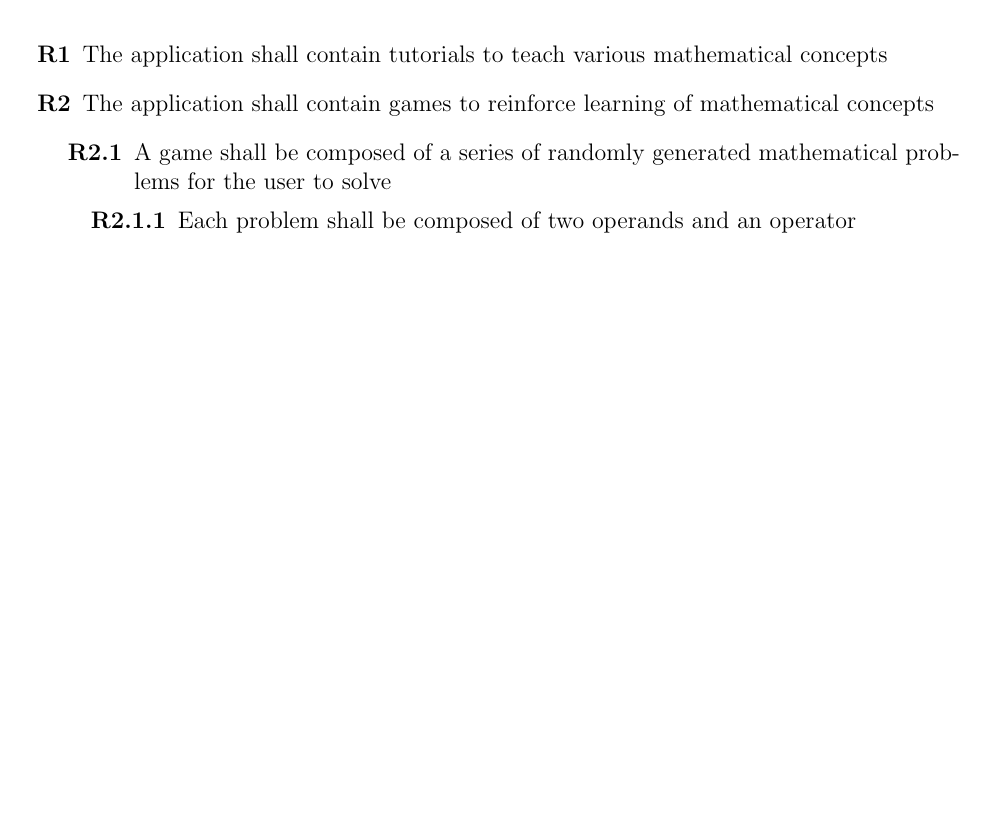
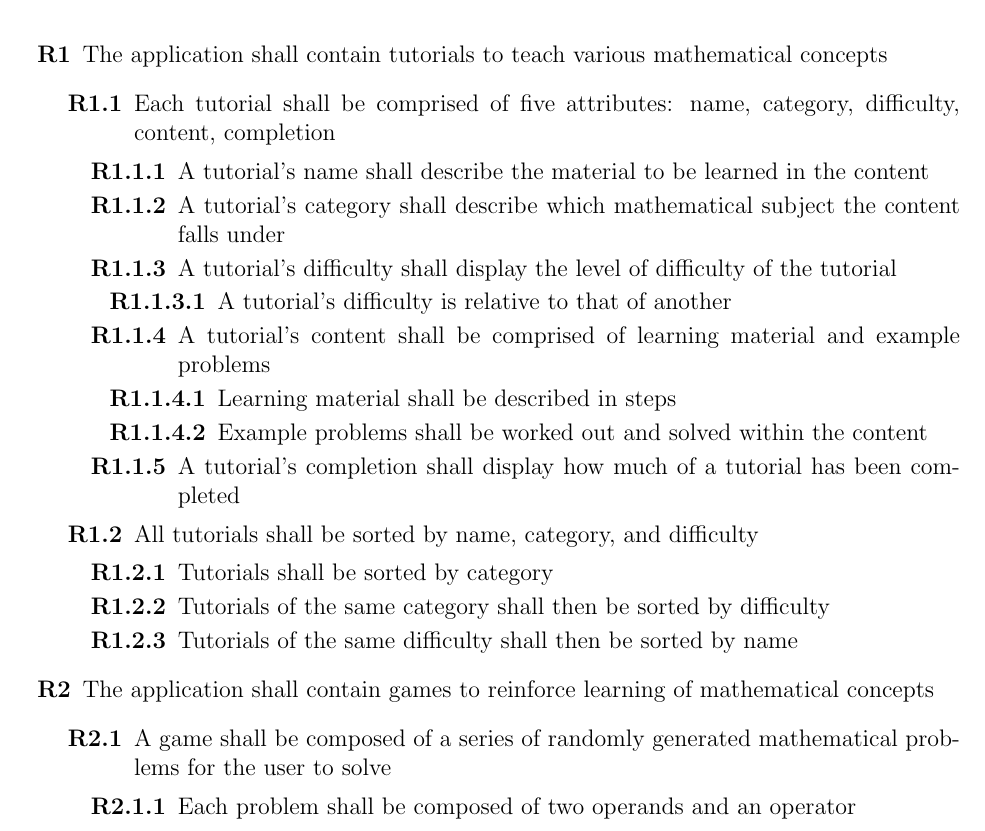
Before and after one commit to UTD-SE3354-MinuteMath/MinuteMath, a LaTeX document (docs/reqs/requirements.tex): part of page 1 of 2 before the commit and part of page 1 of 3 after it, cut so that both start at the same text, the shorter picture padded with empty space. Compiled offline with pdfLaTeX.

Commit message:
Added Tutorial Requirements

```diff
--- a/docs/reqs/requirements.tex
+++ b/docs/reqs/requirements.tex
@@ -24,6 +24,42 @@
 \begin{enumerate}
 	\item
 		The application shall contain tutorials to teach various mathematical concepts
+		\begin{enumerate}
+			\item
+				Each tutorial shall be comprised of five attributes: name, category, difficulty, content, completion
+				\begin{enumerate}
+					\item
+						A tutorial's name shall describe the material to be learned in the content
+					\item
+						A tutorial's category shall describe  which mathematical subject the content falls under
+					\item
+						A tutorial's difficulty shall display the level of difficulty of the tutorial
+						\begin{enumerate}
+							\item
+								A tutorial's difficulty is relative to that of another
+						\end{enumerate}
+					\item
+						A tutorial's content shall be comprised of learning material and example problems
+						\begin{enumerate}
+							\item
+								Learning material shall be described in steps
+							\item
+								Example problems shall be worked out and solved within the content
+						\end{enumerate}
+					\item
+						A tutorial's completion shall display how much of a tutorial has been completed
+				\end{enumerate}
+			\item
+				All tutorials shall be sorted by name, category, and difficulty
+				\begin{enumerate}
+					\item
+						Tutorials shall be sorted by category
+					\item
+						Tutorials of the same category shall then be sorted by difficulty
+					\item
+						Tutorials of the same difficulty shall then be sorted by name
+				\end{enumerate}
+		\end{enumerate}
 
 	\item	% Games
 		The application shall contain games to reinforce learning of mathematical concepts
```
Also changed, not shown: docs/reqs/requirements.pdf, docs/reqs/requirements.tex (2 more changed lines).
